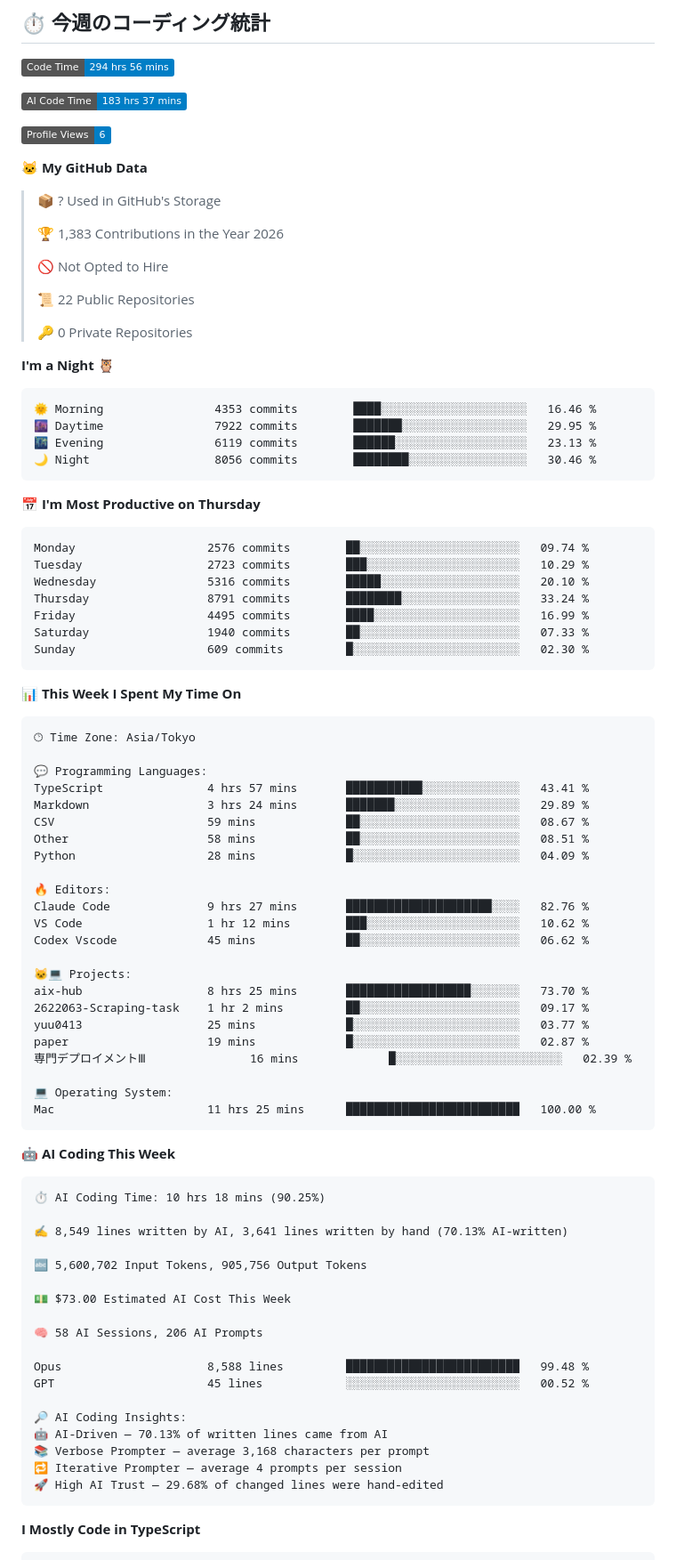
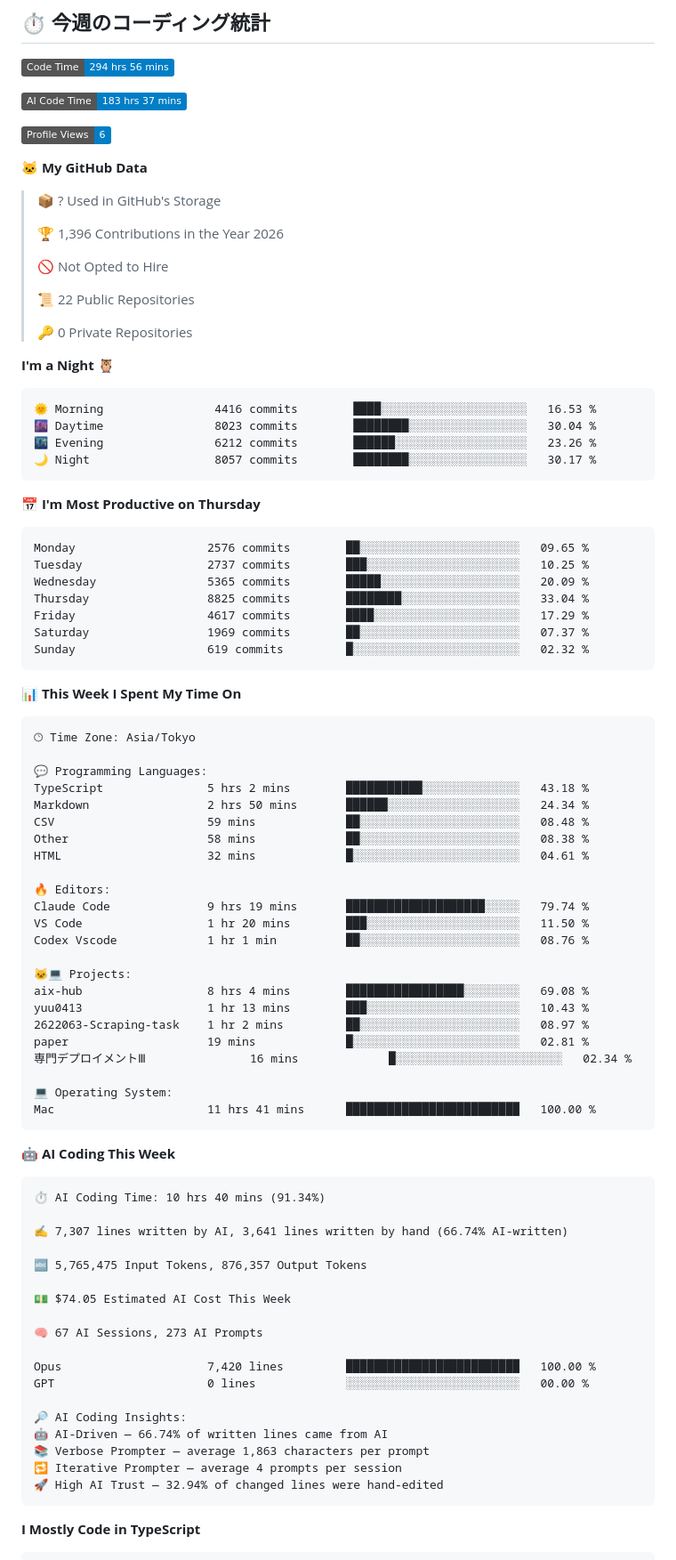
Before and after one commit to Yuu0413s/Yuu0413s, a Markdown page: README.md, the part around one of its changes. Shown at 89% size. Rendered like a GitHub page; badges without logos.

Commit message:
Updated with Dev Metrics

````diff
--- a/README.md
+++ b/README.md
@@ -93,7 +93,7 @@
 
 > 📦 ? Used in GitHub's Storage
  >
-> 🏆 1,383 Contributions in the Year 2026
+> 🏆 1,396 Contributions in the Year 2026
  >
 > 🚫 Not Opted to Hire
  >
@@ -104,21 +104,21 @@
 **I'm a Night 🦉**
 
 ```text
-🌞 Morning                4353 commits        ████░░░░░░░░░░░░░░░░░░░░░   16.46 %
-🌆 Daytime                7922 commits        ███████░░░░░░░░░░░░░░░░░░   29.95 %
-🌃 Evening                6119 commits        ██████░░░░░░░░░░░░░░░░░░░   23.13 %
-🌙 Night                  8056 commits        ████████░░░░░░░░░░░░░░░░░   30.46 %
+🌞 Morning                4416 commits        ████░░░░░░░░░░░░░░░░░░░░░   16.53 %
+🌆 Daytime                8023 commits        ████████░░░░░░░░░░░░░░░░░   30.04 %
+🌃 Evening                6212 commits        ██████░░░░░░░░░░░░░░░░░░░   23.26 %
+🌙 Night                  8057 commits        ████████░░░░░░░░░░░░░░░░░   30.17 %
 ```
 📅 **I'm Most Productive on Thursday**
 
 ```text
-Monday                   2576 commits        ██░░░░░░░░░░░░░░░░░░░░░░░   09.74 %
-Tuesday                  2723 commits        ███░░░░░░░░░░░░░░░░░░░░░░   10.29 %
-Wednesday                5316 commits        █████░░░░░░░░░░░░░░░░░░░░   20.10 %
-Thursday                 8791 commits        ████████░░░░░░░░░░░░░░░░░   33.24 %
-Friday                   4495 commits        ████░░░░░░░░░░░░░░░░░░░░░   16.99 %
-Saturday                 1940 commits        ██░░░░░░░░░░░░░░░░░░░░░░░   07.33 %
-Sunday                   609 commits         █░░░░░░░░░░░░░░░░░░░░░░░░   02.30 %
+Monday                   2576 commits        ██░░░░░░░░░░░░░░░░░░░░░░░   09.65 %
+Tuesday                  2737 commits        ███░░░░░░░░░░░░░░░░░░░░░░   10.25 %
+Wednesday                5365 commits        █████░░░░░░░░░░░░░░░░░░░░   20.09 %
+Thursday                 8825 commits        ████████░░░░░░░░░░░░░░░░░   33.04 %
+Friday                   4617 commits        ████░░░░░░░░░░░░░░░░░░░░░   17.29 %
+Saturday                 1969 commits        ██░░░░░░░░░░░░░░░░░░░░░░░   07.37 %
+Sunday                   619 commits         █░░░░░░░░░░░░░░░░░░░░░░░░   02.32 %
 ```
 
 
@@ -128,49 +128,49 @@ Sunday                   609 commits         █░░░░░░░░░░
 🕑︎ Time Zone: Asia/Tokyo
 
 💬 Programming Languages:
-TypeScript               4 hrs 57 mins       ███████████░░░░░░░░░░░░░░   43.41 %
-Markdown                 3 hrs 24 mins       ███████░░░░░░░░░░░░░░░░░░   29.89 %
-CSV                      59 mins             ██░░░░░░░░░░░░░░░░░░░░░░░   08.67 %
-Other                    58 mins             ██░░░░░░░░░░░░░░░░░░░░░░░   08.51 %
-Python                   28 mins             █░░░░░░░░░░░░░░░░░░░░░░░░   04.09 %
+TypeScript               5 hrs 2 mins        ███████████░░░░░░░░░░░░░░   43.18 %
+Markdown                 2 hrs 50 mins       ██████░░░░░░░░░░░░░░░░░░░   24.34 %
+CSV                      59 mins             ██░░░░░░░░░░░░░░░░░░░░░░░   08.48 %
+Other                    58 mins             ██░░░░░░░░░░░░░░░░░░░░░░░   08.38 %
+HTML                     32 mins             █░░░░░░░░░░░░░░░░░░░░░░░░   04.61 %
 
 🔥 Editors:
-Claude Code              9 hrs 27 mins       █████████████████████░░░░   82.76 %
-VS Code                  1 hr 12 mins        ███░░░░░░░░░░░░░░░░░░░░░░   10.62 %
-Codex Vscode             45 mins             ██░░░░░░░░░░░░░░░░░░░░░░░   06.62 %
+Claude Code              9 hrs 19 mins       ████████████████████░░░░░   79.74 %
+VS Code                  1 hr 20 mins        ███░░░░░░░░░░░░░░░░░░░░░░   11.50 %
+Codex Vscode             1 hr 1 min          ██░░░░░░░░░░░░░░░░░░░░░░░   08.76 %
 
 🐱‍💻 Projects:
-aix-hub                  8 hrs 25 mins       ██████████████████░░░░░░░   73.70 %
-2622063-Scraping-task    1 hr 2 mins         ██░░░░░░░░░░░░░░░░░░░░░░░   09.17 %
-yuu0413                  25 mins             █░░░░░░░░░░░░░░░░░░░░░░░░   03.77 %
-paper                    19 mins             █░░░░░░░░░░░░░░░░░░░░░░░░   02.87 %
-専門デプロイメントⅢ               16 mins             █░░░░░░░░░░░░░░░░░░░░░░░░   02.39 %
+aix-hub                  8 hrs 4 mins        █████████████████░░░░░░░░   69.08 %
+yuu0413                  1 hr 13 mins        ███░░░░░░░░░░░░░░░░░░░░░░   10.43 %
+2622063-Scraping-task    1 hr 2 mins         ██░░░░░░░░░░░░░░░░░░░░░░░   08.97 %
+paper                    19 mins             █░░░░░░░░░░░░░░░░░░░░░░░░   02.81 %
+専門デプロイメントⅢ               16 mins             █░░░░░░░░░░░░░░░░░░░░░░░░   02.34 %
 
 💻 Operating System:
-Mac                      11 hrs 25 mins      █████████████████████████   100.00 %
+Mac                      11 hrs 41 mins      █████████████████████████   100.00 %
 ```
 
 🤖 **AI Coding This Week**
 
 ```text
-⏱ AI Coding Time: 10 hrs 18 mins (90.25%)
+⏱ AI Coding Time: 10 hrs 40 mins (91.34%)
 
-✍️ 8,549 lines written by AI, 3,641 lines written by hand (70.13% AI-written)
+✍️ 7,307 lines written by AI, 3,641 lines written by hand (66.74% AI-written)
 
-🔤 5,600,702 Input Tokens, 905,756 Output Tokens
+🔤 5,765,475 Input Tokens, 876,357 Output Tokens
 
-💵 $73.00 Estimated AI Cost This Week
+💵 $74.05 Estimated AI Cost This Week
 
-🧠 58 AI Sessions, 206 AI Prompts
+🧠 67 AI Sessions, 273 AI Prompts
 
-Opus                     8,588 lines         █████████████████████████   99.48 %
-GPT                      45 lines            ░░░░░░░░░░░░░░░░░░░░░░░░░   00.52 %
+Opus                     7,420 lines         █████████████████████████   100.00 %
+GPT                      0 lines             ░░░░░░░░░░░░░░░░░░░░░░░░░   00.00 %
 
 🔎 AI Coding Insights:
-🤖 AI-Driven — 70.13% of written lines came from AI
-📚 Verbose Prompter — average 3,168 characters per prompt
+🤖 AI-Driven — 66.74% of written lines came from AI
+📚 Verbose Prompter — average 1,863 characters per prompt
 🔁 Iterative Prompter — average 4 prompts per session
-🚀 High AI Trust — 29.68% of changed lines were hand-edited
+🚀 High AI Trust — 32.94% of changed lines were hand-edited
 ```
 
 **I Mostly Code in TypeScript**
````
Also changed, not shown: other parts of README.md (+1 -1 lines), assets/bar_graph.png.
